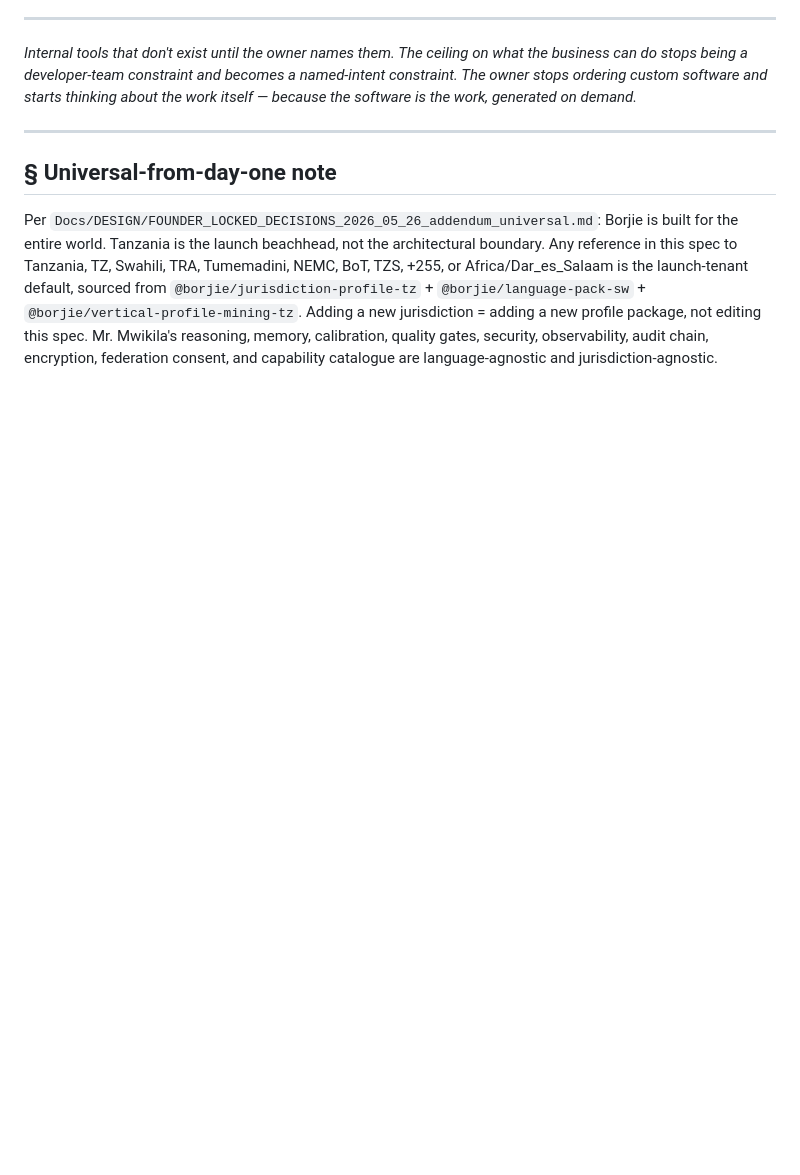
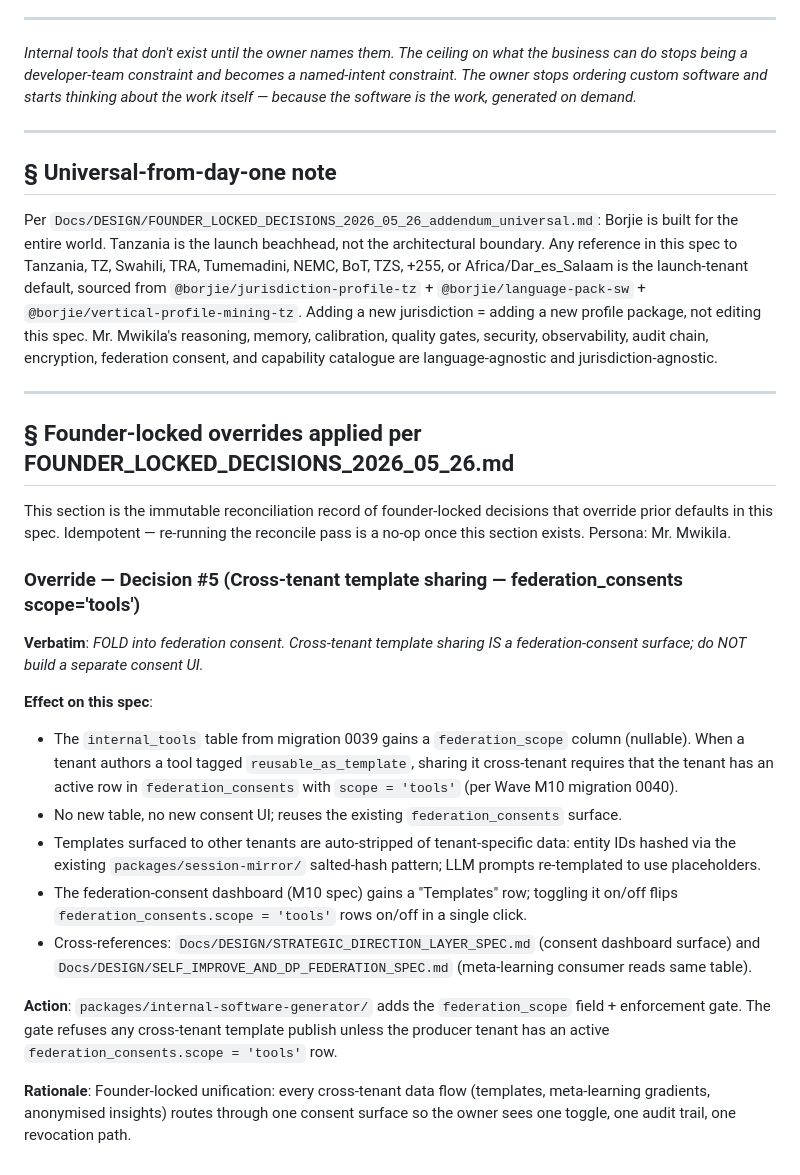
Before and after one commit to GeorgeMwiki/BORJIE-101, a Markdown page: Docs/DESIGN/ON_DEMAND_INTERNAL_SOFTWARE_SPEC.md, the part around the change. Rendered like a GitHub page; blank space fills up the shorter version.

Commit message:
chore(reconcile): apply founder-locked decisions to ON_DEMAND_INTERNAL_SOFTWARE_SPEC

```diff
--- a/Docs/DESIGN/ON_DEMAND_INTERNAL_SOFTWARE_SPEC.md
+++ b/Docs/DESIGN/ON_DEMAND_INTERNAL_SOFTWARE_SPEC.md
@@ -467,3 +467,24 @@ because the software is the work, generated on demand.*
 ## § Universal-from-day-one note
 
 Per `Docs/DESIGN/FOUNDER_LOCKED_DECISIONS_2026_05_26_addendum_universal.md`: Borjie is built for the entire world. Tanzania is the launch beachhead, not the architectural boundary. Any reference in this spec to Tanzania, TZ, Swahili, TRA, Tumemadini, NEMC, BoT, TZS, +255, or Africa/Dar_es_Salaam is the launch-tenant default, sourced from `@borjie/jurisdiction-profile-tz` + `@borjie/language-pack-sw` + `@borjie/vertical-profile-mining-tz`. Adding a new jurisdiction = adding a new profile package, not editing this spec. Mr. Mwikila's reasoning, memory, calibration, quality gates, security, observability, audit chain, encryption, federation consent, and capability catalogue are language-agnostic and jurisdiction-agnostic.
+
+---
+
+## § Founder-locked overrides applied per FOUNDER_LOCKED_DECISIONS_2026_05_26.md
+
+This section is the immutable reconciliation record of founder-locked decisions that override prior defaults in this spec. Idempotent — re-running the reconcile pass is a no-op once this section exists. Persona: Mr. Mwikila.
+
+### Override — Decision #5 (Cross-tenant template sharing — federation_consents scope='tools')
+
+**Verbatim**: *FOLD into federation consent. Cross-tenant template sharing IS a federation-consent surface; do NOT build a separate consent UI.*
+
+**Effect on this spec**:
+- The `internal_tools` table from migration 0039 gains a `federation_scope` column (nullable). When a tenant authors a tool tagged `reusable_as_template`, sharing it cross-tenant requires that the tenant has an active row in `federation_consents` with `scope = 'tools'` (per Wave M10 migration 0040).
+- No new table, no new consent UI; reuses the existing `federation_consents` surface.
+- Templates surfaced to other tenants are auto-stripped of tenant-specific data: entity IDs hashed via the existing `packages/session-mirror/` salted-hash pattern; LLM prompts re-templated to use placeholders.
+- The federation-consent dashboard (M10 spec) gains a "Templates" row; toggling it on/off flips `federation_consents.scope = 'tools'` rows on/off in a single click.
+- Cross-references: `Docs/DESIGN/STRATEGIC_DIRECTION_LAYER_SPEC.md` (consent dashboard surface) and `Docs/DESIGN/SELF_IMPROVE_AND_DP_FEDERATION_SPEC.md` (meta-learning consumer reads same table).
+
+**Action**: `packages/internal-software-generator/` adds the `federation_scope` field + enforcement gate. The gate refuses any cross-tenant template publish unless the producer tenant has an active `federation_consents.scope = 'tools'` row.
+
+**Rationale**: Founder-locked unification: every cross-tenant data flow (templates, meta-learning gradients, anonymised insights) routes through one consent surface so the owner sees one toggle, one audit trail, one revocation path.
```
